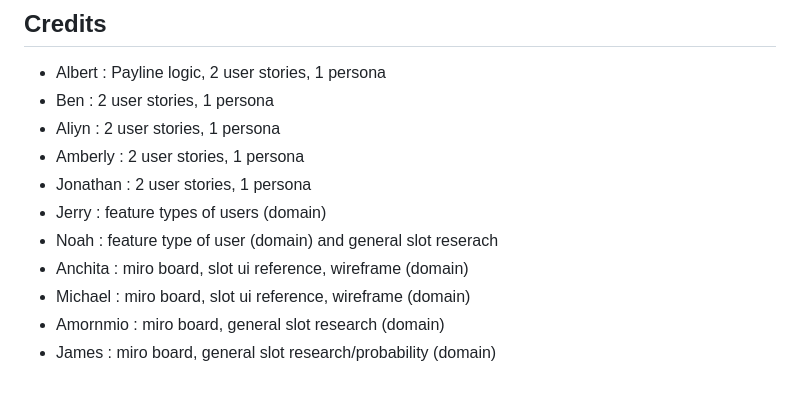
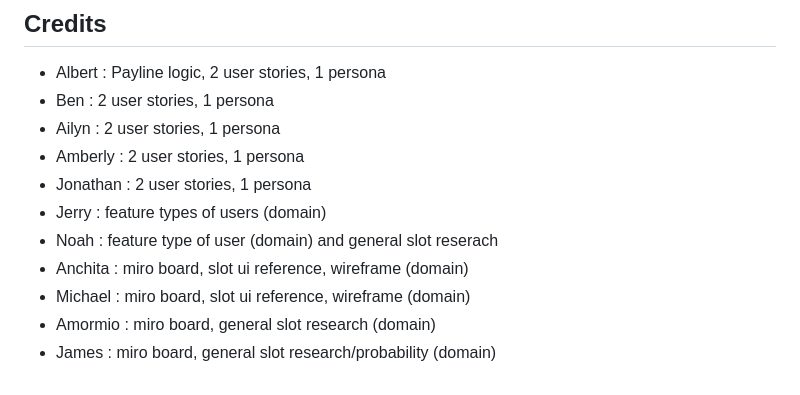
Before and after one commit to cse110-sp26-group1/2ndWarmUpExperiment, a Markdown page: plan/research-overview.md, the part around the change. GitHub-like rendering.

Commit message:
updated spellings

```diff
--- a/plan/research-overview.md
+++ b/plan/research-overview.md
@@ -157,12 +157,12 @@ Slot machines use multiple techniques to keep users playing:
 
 - Albert : Payline logic, 2 user stories, 1 persona
 - Ben : 2 user stories, 1 persona
-- Aliyn : 2 user stories, 1 persona
+- Ailyn : 2 user stories, 1 persona
 - Amberly : 2 user stories, 1 persona
 - Jonathan : 2 user stories, 1 persona
 - Jerry : feature types of users (domain)
 - Noah : feature type of user (domain) and general slot reserach
 - Anchita : miro board, slot ui reference, wireframe (domain)
 - Michael : miro board, slot ui reference, wireframe (domain)
-- Amornmio : miro board, general slot research (domain)
+- Amormio : miro board, general slot research (domain)
 - James : miro board, general slot research/probability (domain)
```
